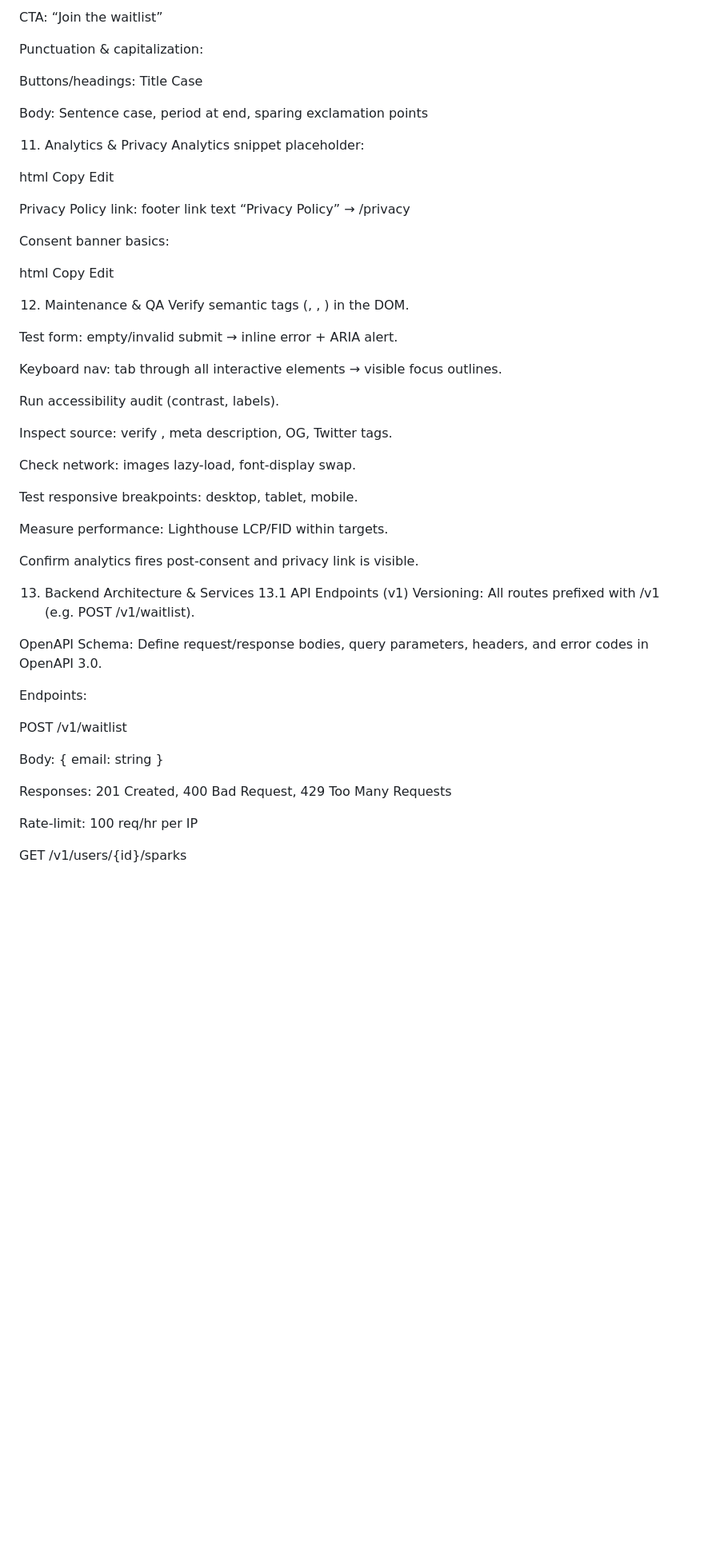
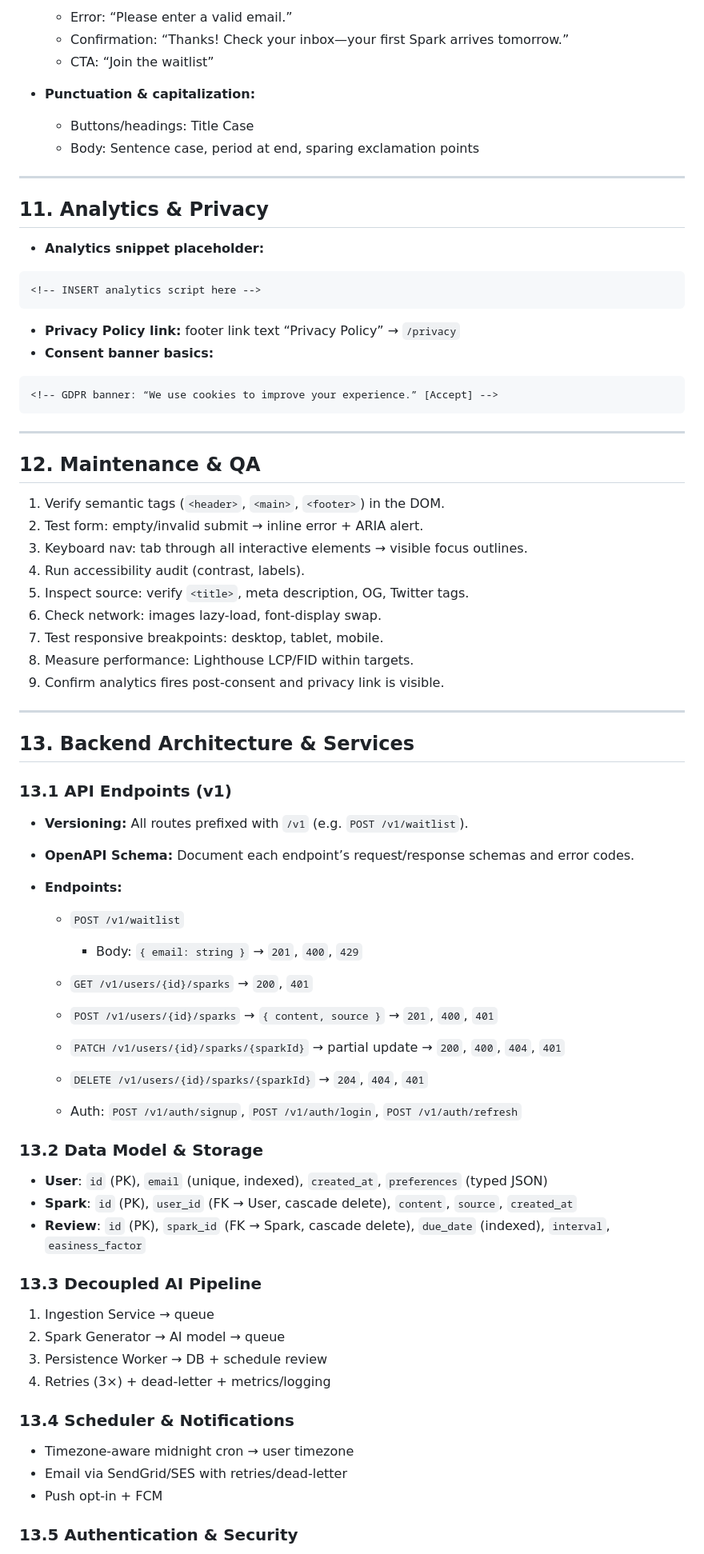
Before and after one commit to adkinsd2261/javlin-waitlist, a Markdown page: CODEX.md, the part around the change printed below. Shown: that part at 80% size. Rendered like a GitHub page; blank space fills up the shorter version.

````diff
--- a/CODEX.md
+++ b/CODEX.md
@@ -256,61 +280,80 @@ Confirmation: “Thanks! Check your inbox—your first Spark arrives tomorrow.
 
-CTA: “Join the waitlist”
+  * Error: “Please enter a valid email.”
+  * Confirmation: “Thanks! Check your inbox—your first Spark arrives tomorrow.”
+  * CTA: “Join the waitlist”
+* **Punctuation & capitalization:**
 
-Punctuation & capitalization:
+  * Buttons/headings: Title Case
+  * Body: Sentence case, period at end, sparing exclamation points
 
-Buttons/headings: Title Case
+---
 
-Body: Sentence case, period at end, sparing exclamation points
+## 11. Analytics & Privacy
 
-11. Analytics & Privacy
-Analytics snippet placeholder:
+* **Analytics snippet placeholder:**
 
-html
-Copy
-Edit
+```html
 <!-- INSERT analytics script here -->
-Privacy Policy link: footer link text “Privacy Policy” → /privacy
+```
 
-Consent banner basics:
+* **Privacy Policy link:** footer link text “Privacy Policy” → `/privacy`
+* **Consent banner basics:**
 
-html
-Copy
-Edit
+```html
 <!-- GDPR banner: “We use cookies to improve your experience.” [Accept] -->
-12. Maintenance & QA
-Verify semantic tags (<header>, <main>, <footer>) in the DOM.
+```
 
-Test form: empty/invalid submit → inline error + ARIA alert.
+---
 
-Keyboard nav: tab through all interactive elements → visible focus outlines.
+## 12. Maintenance & QA
 
-Run accessibility audit (contrast, labels).
+1. Verify semantic tags (`<header>`, `<main>`, `<footer>`) in the DOM.
+2. Test form: empty/invalid submit → inline error + ARIA alert.
+3. Keyboard nav: tab through all interactive elements → visible focus outlines.
+4. Run accessibility audit (contrast, labels).
+5. Inspect source: verify `<title>`, meta description, OG, Twitter tags.
+6. Check network: images lazy-load, font-display swap.
+7. Test responsive breakpoints: desktop, tablet, mobile.
+8. Measure performance: Lighthouse LCP/FID within targets.
+9. Confirm analytics fires post-consent and privacy link is visible.
 
-Inspect source: verify <title>, meta description, OG, Twitter tags.
+---
 
-Check network: images lazy-load, font-display swap.
+## 13. Backend Architecture & Services
 
-Test responsive breakpoints: desktop, tablet, mobile.
+### 13.1 API Endpoints (v1)
 
-Measure performance: Lighthouse LCP/FID within targets.
+* **Versioning:** All routes prefixed with `/v1` (e.g. `POST /v1/waitlist`).
+* **OpenAPI Schema:** Document each endpoint’s request/response schemas and error codes.
+* **Endpoints:**
 
-Confirm analytics fires post-consent and privacy link is visible.
+  * `POST /v1/waitlist`
 
-13. Backend Architecture & Services
-13.1 API Endpoints (v1)
-Versioning: All routes prefixed with /v1 (e.g. POST /v1/waitlist).
+    * Body: `{ email: string }` → `201`, `400`, `429`
+  * `GET /v1/users/{id}/sparks` → `200`, `401`
+  * `POST /v1/users/{id}/sparks` → `{ content, source }` → `201`, `400`, `401`
+  * `PATCH /v1/users/{id}/sparks/{sparkId}` → partial update → `200`, `400`, `404`, `401`
+  * `DELETE /v1/users/{id}/sparks/{sparkId}` → `204`, `404`, `401`
+  * Auth: `POST /v1/auth/signup`, `POST /v1/auth/login`, `POST /v1/auth/refresh`
 
-OpenAPI Schema: Define request/response bodies, query parameters, headers, and error codes in OpenAPI 3.0.
+### 13.2 Data Model & Storage
 
-Endpoints:
+* **User**: `id` (PK), `email` (unique, indexed), `created_at`, `preferences` (typed JSON)
+* **Spark**: `id` (PK), `user_id` (FK → User, cascade delete), `content`, `source`, `created_at`
+* **Review**: `id` (PK), `spark_id` (FK → Spark, cascade delete), `due_date` (indexed), `interval`, `easiness_factor`
 
-POST /v1/waitlist
+### 13.3 Decoupled AI Pipeline
 
-Body: { email: string }
+1. Ingestion Service → queue
+2. Spark Generator → AI model → queue
+3. Persistence Worker → DB + schedule review
+4. Retries (3×) + dead-letter + metrics/logging
 
-Responses: 201 Created, 400 Bad Request, 429 Too Many Requests
+### 13.4 Scheduler & Notifications
 
-Rate-limit: 100 req/hr per IP
+* Timezone-aware midnight cron → user timezone
+* Email via SendGrid/SES with retries/dead-letter
+* Push opt-in + FCM
 
-GET /v1/users/{id}/sparks
+### 13.5 Authentication & Security
 
````
Also changed, not shown: other parts of CODEX.md (+183 -323 lines).
